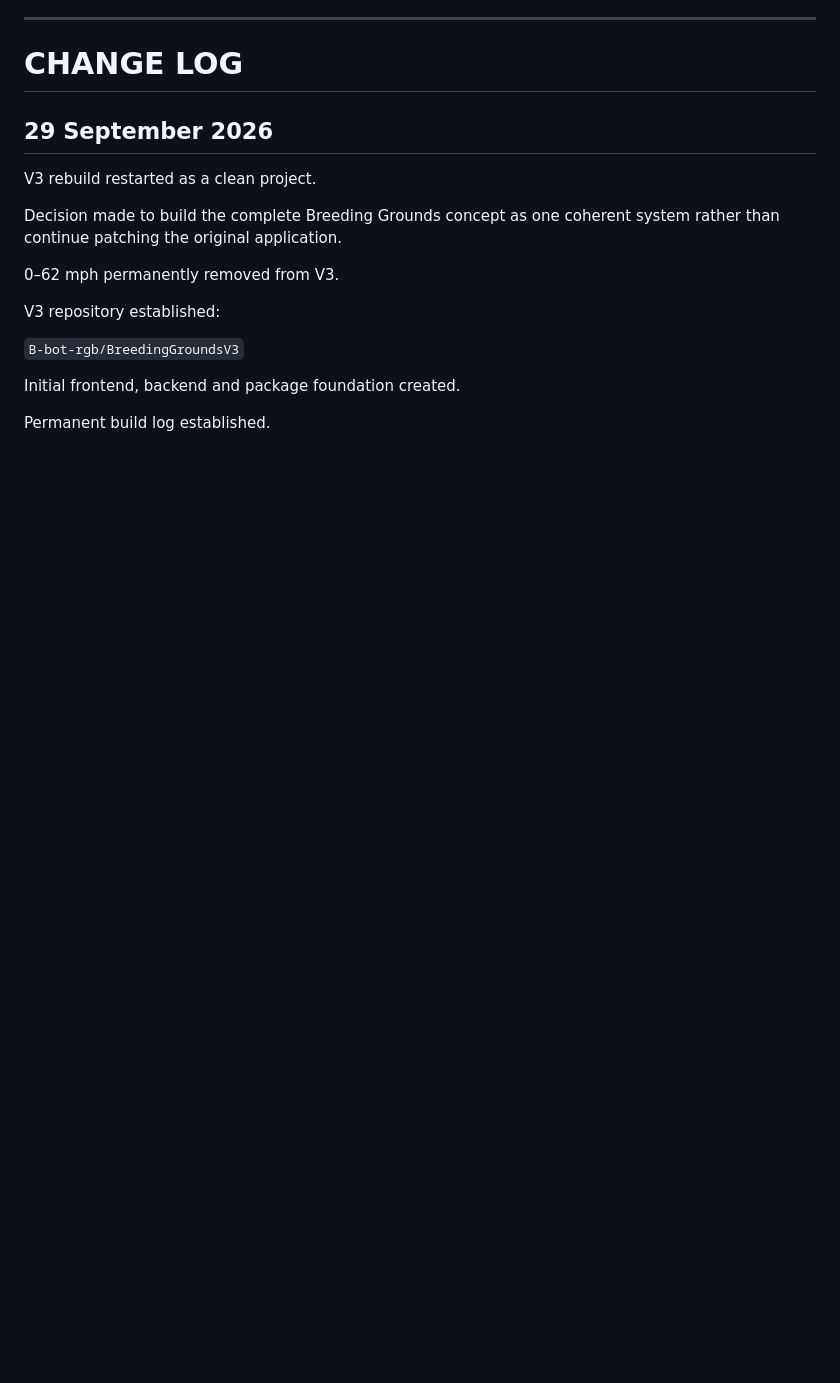
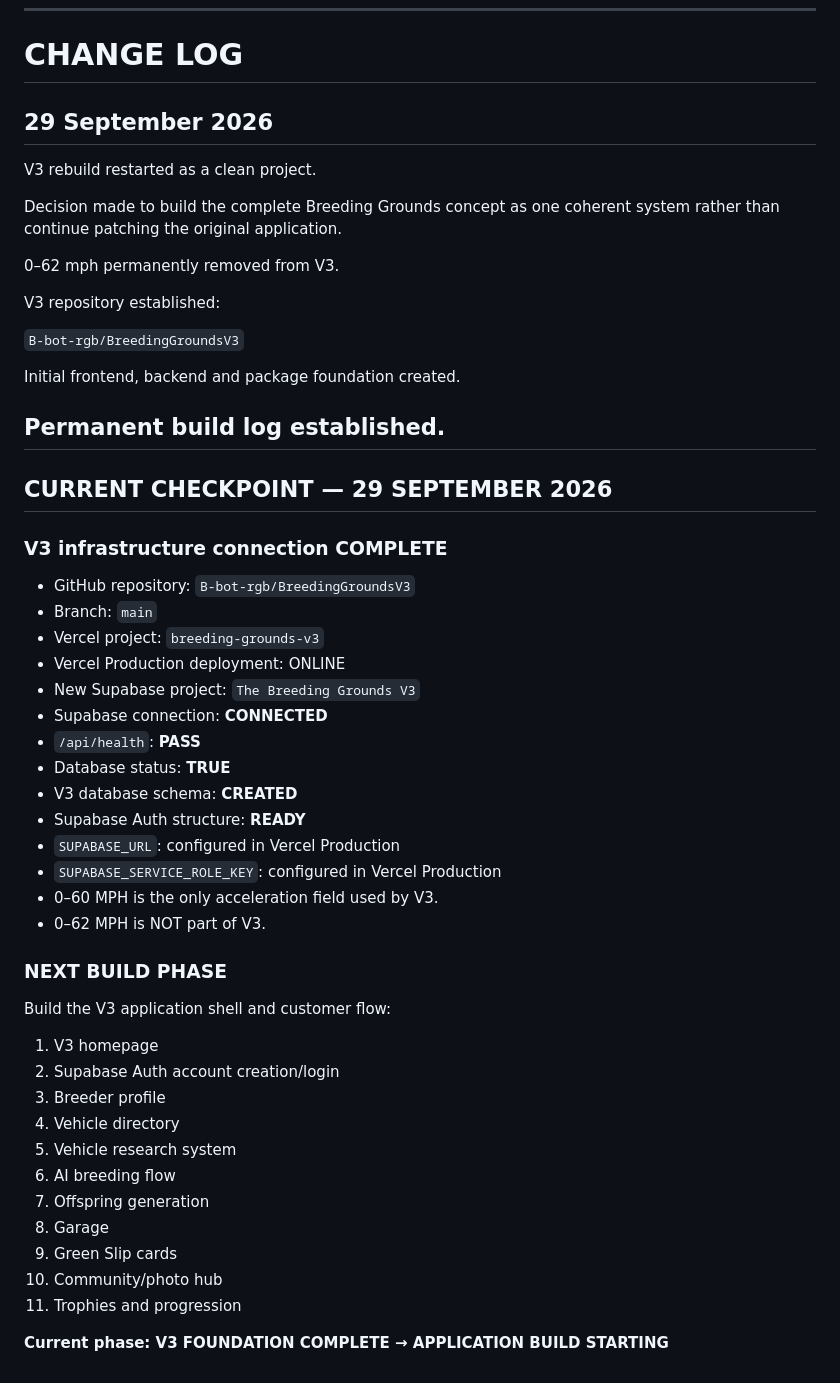
Before and after one commit to B-bot-rgb/BreedingGroundsV3, a Markdown page: V3_BUILD_LOG.md, the part around the change. Drawn GitHub-style; blank space fills up the shorter version.

Commit message:
Log V3 Supabase connection complete

```diff
--- a/V3_BUILD_LOG.md
+++ b/V3_BUILD_LOG.md
@@ -454,3 +454,41 @@ V3 repository established:
 Initial frontend, backend and package foundation created.
 
 Permanent build log established.
+---
+
+## CURRENT CHECKPOINT — 29 SEPTEMBER 2026
+
+### V3 infrastructure connection COMPLETE
+
+- GitHub repository: `B-bot-rgb/BreedingGroundsV3`
+- Branch: `main`
+- Vercel project: `breeding-grounds-v3`
+- Vercel Production deployment: ONLINE
+- New Supabase project: `The Breeding Grounds V3`
+- Supabase connection: **CONNECTED**
+- `/api/health`: **PASS**
+- Database status: **TRUE**
+- V3 database schema: **CREATED**
+- Supabase Auth structure: **READY**
+- `SUPABASE_URL`: configured in Vercel Production
+- `SUPABASE_SERVICE_ROLE_KEY`: configured in Vercel Production
+- 0–60 MPH is the only acceleration field used by V3.
+- 0–62 MPH is NOT part of V3.
+
+### NEXT BUILD PHASE
+
+Build the V3 application shell and customer flow:
+
+1. V3 homepage
+2. Supabase Auth account creation/login
+3. Breeder profile
+4. Vehicle directory
+5. Vehicle research system
+6. AI breeding flow
+7. Offspring generation
+8. Garage
+9. Green Slip cards
+10. Community/photo hub
+11. Trophies and progression
+
+**Current phase: V3 FOUNDATION COMPLETE → APPLICATION BUILD STARTING**
```
